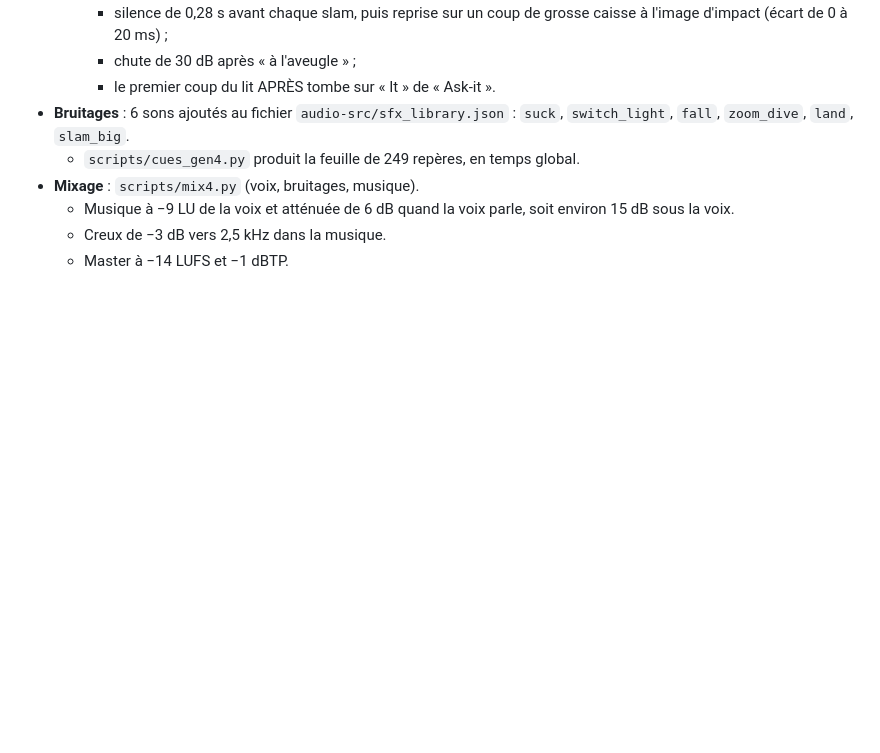
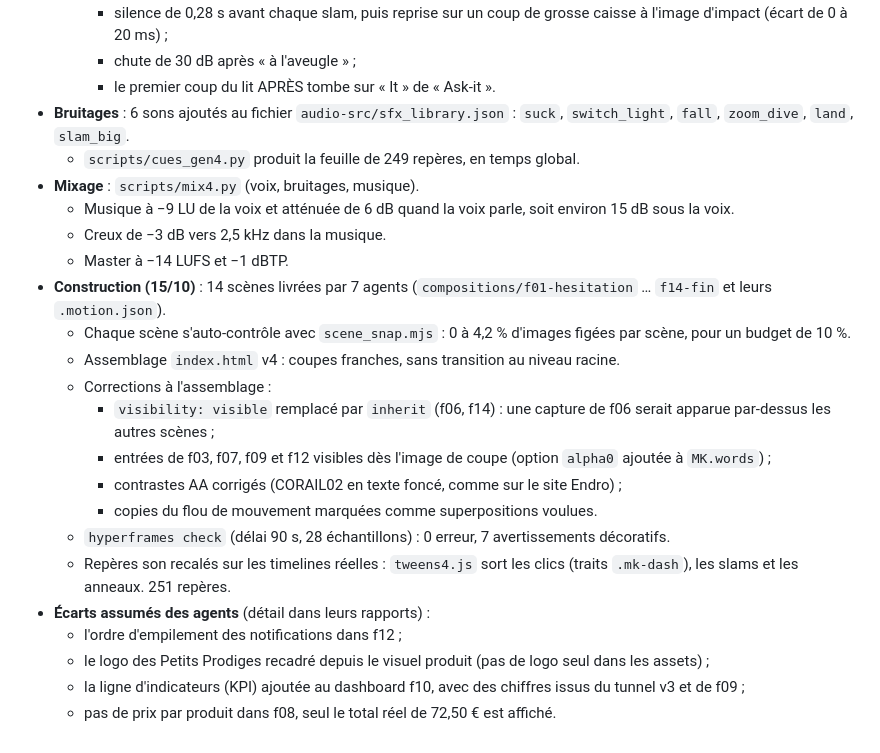
Before and after one commit to ask-it-ai/motion-design-video, a Markdown page: docs/brief.md, the part around the change. GitHub-like rendering; blank space fills up the shorter version.

Commit message:
Mémoire du projet : état de la construction v4
Co-Authored-By: Claude Opus 5.5 <noreply@anthropic.com>
Claude-Session: https://claude.ai/code/session_01MeNyWDzkzt3UXvY4nf2phN

```diff
--- a/docs/brief.md
+++ b/docs/brief.md
@@ -194,3 +194,18 @@ Demande de Pierre : nouvelle version de 100 s maximum, construite sur l'analyse
   - Musique à −9 LU de la voix et atténuée de 6 dB quand la voix parle, soit environ 15 dB sous la voix.
   - Creux de −3 dB vers 2,5 kHz dans la musique.
   - Master à −14 LUFS et −1 dBTP.
+- **Construction (15/10)** : 14 scènes livrées par 7 agents (`compositions/f01-hesitation` … `f14-fin` et leurs `.motion.json`).
+  - Chaque scène s'auto-contrôle avec `scene_snap.mjs` : 0 à 4,2 % d'images figées par scène, pour un budget de 10 %.
+  - Assemblage `index.html` v4 : coupes franches, sans transition au niveau racine.
+  - Corrections à l'assemblage :
+    - `visibility: visible` remplacé par `inherit` (f06, f14) : une capture de f06 serait apparue par-dessus les autres scènes ;
+    - entrées de f03, f07, f09 et f12 visibles dès l'image de coupe (option `alpha0` ajoutée à `MK.words`) ;
+    - contrastes AA corrigés (CORAIL02 en texte foncé, comme sur le site Endro) ;
+    - copies du flou de mouvement marquées comme superpositions voulues.
+  - `hyperframes check` (délai 90 s, 28 échantillons) : 0 erreur, 7 avertissements décoratifs.
+  - Repères son recalés sur les timelines réelles : `tweens4.js` sort les clics (traits `.mk-dash`), les slams et les anneaux. 251 repères.
+- **Écarts assumés des agents** (détail dans leurs rapports) :
+  - l'ordre d'empilement des notifications dans f12 ;
+  - le logo des Petits Prodiges recadré depuis le visuel produit (pas de logo seul dans les assets) ;
+  - la ligne d'indicateurs (KPI) ajoutée au dashboard f10, avec des chiffres issus du tunnel v3 et de f09 ;
+  - pas de prix par produit dans f08, seul le total réel de 72,50 € est affiché.
```
